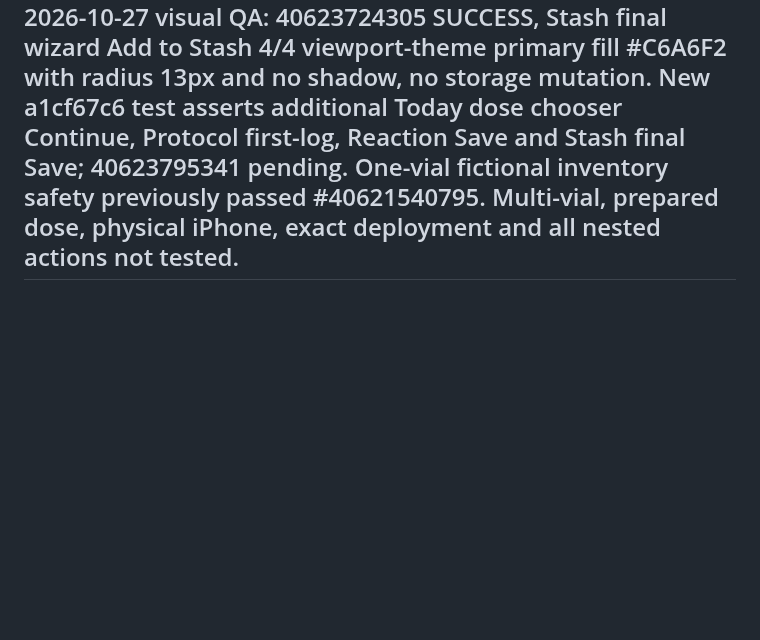
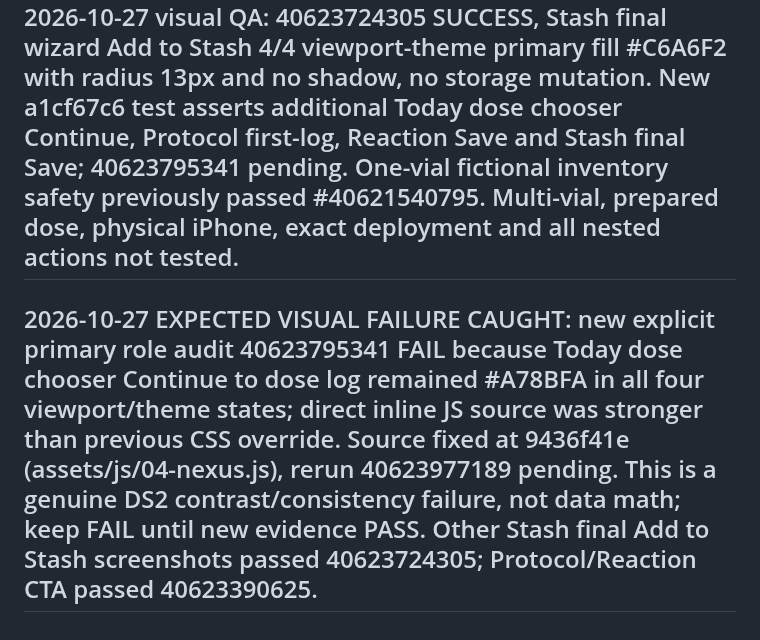
Before and after one commit to Deidrajw/Peptide-Tracker, a Markdown page: docs/continuity/REGRESSION.md, the part around the change. Drawn GitHub-style; blank space fills up the shorter version.

Commit message:
docs(qa): record real Today dose chooser shade failure and source fix

```diff
--- a/docs/continuity/REGRESSION.md
+++ b/docs/continuity/REGRESSION.md
@@ -1331,3 +1331,6 @@ Test visual CSS fb05e322 and 5f0be242: Stash Add/Save, reactions Save/Open, Prot
 
 
 ## 2026-10-27 visual QA: 40623724305 SUCCESS, Stash final wizard Add to Stash 4/4 viewport-theme primary fill #C6A6F2 with radius 13px and no shadow, no storage mutation. New a1cf67c6 test asserts additional Today dose chooser Continue, Protocol first-log, Reaction Save and Stash final Save; 40623795341 pending. One-vial fictional inventory safety previously passed #40621540795. Multi-vial, prepared dose, physical iPhone, exact deployment and all nested actions not tested.
+
+
+## 2026-10-27 EXPECTED VISUAL FAILURE CAUGHT: new explicit primary role audit 40623795341 FAIL because Today dose chooser Continue to dose log remained #A78BFA in all four viewport/theme states; direct inline JS source was stronger than previous CSS override. Source fixed at 9436f41e (assets/js/04-nexus.js), rerun 40623977189 pending. This is a genuine DS2 contrast/consistency failure, not data math; keep FAIL until new evidence PASS. Other Stash final Add to Stash screenshots passed 40623724305; Protocol/Reaction CTA passed 40623390625.
```
